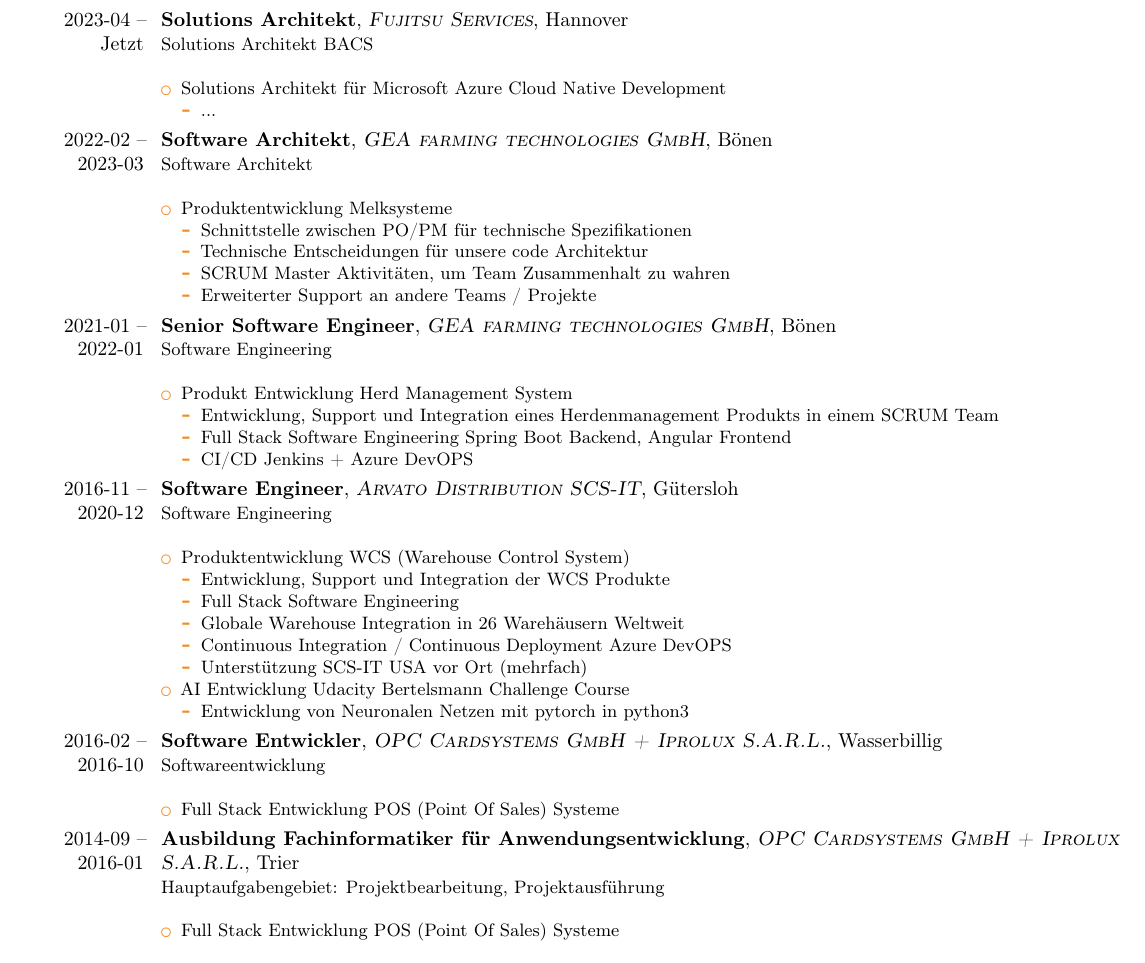
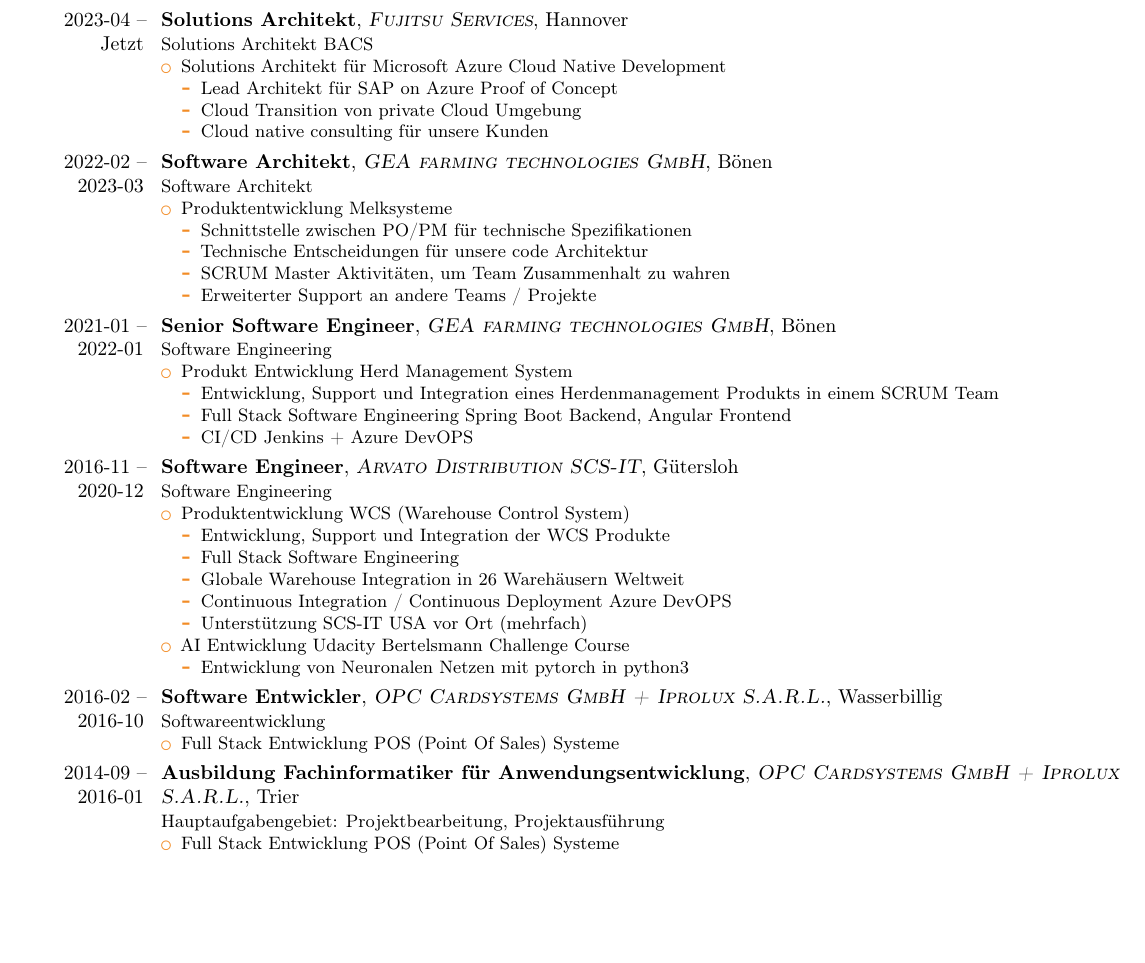
Before and after one commit to oxydonth/cv, a LaTeX CV (cv_ger.tex): part of page 1 of 2, cut so that both start at the same text, the shorter picture padded with empty space. Compiled offline with pdfLaTeX.

Commit message:
Update cv_ger.tex

```diff
--- a/cv_ger.tex
+++ b/cv_ger.tex
@@ -82,16 +82,16 @@
 %------------------------------------------------
 
 \cventry{2023-04 -- Jetzt}{Solutions Architekt}{\textsc{Fujitsu Services}}{Hannover}{}{Solutions Architekt BACS
-\newline
 \begin{itemize}
 \item Solutions Architekt für Microsoft Azure Cloud Native Development
 \begin{itemize}
-\item ...
+\item Lead Architekt für SAP on Azure Proof of Concept
+\item Cloud Transition von private Cloud Umgebung
+\item Cloud native consulting für unsere Kunden
 \end{itemize}
 \end{itemize}}
 
 \cventry{2022-02 -- 2023-03}{Software Architekt}{\textsc{GEA farming technologies GmbH}}{Bönen}{}{Software Architekt
-\newline
 \begin{itemize}
 \item Produktentwicklung Melksysteme
 \begin{itemize}
@@ -103,7 +103,6 @@
 \end{itemize}}
 
 \cventry{2021-01 -- 2022-01}{Senior Software Engineer}{\textsc{GEA farming technologies GmbH}}{Bönen}{}{Software Engineering
-\newline
 \begin{itemize}
 \item Produkt Entwicklung Herd Management System
 \begin{itemize}
@@ -133,13 +131,11 @@
 \end{itemize}}
 
 \cventry{2016-02 -- 2016-10}{Software Entwickler}{\textsc{OPC Cardsystems GmbH + Iprolux S.A.R.L.}}{Wasserbillig}{}{Softwareentwicklung
-\newline{}
 \begin{itemize}
 \item Full Stack Entwicklung POS (Point Of Sales) Systeme
 \end{itemize}}
 
 \cventry{2014-09 -- 2016-01}{Ausbildung Fachinformatiker für Anwendungsentwicklung}{\textsc{OPC Cardsystems GmbH + Iprolux S.A.R.L.}}{Trier}{}{Hauptaufgabengebiet: Projektbearbeitung, Projektausführung
-\newline{}
 \begin{itemize}
 \item Full Stack Entwicklung POS (Point Of Sales) Systeme
 \end{itemize}}
```
Also changed, not shown: cv_ger.tex (1 more changed lines).
